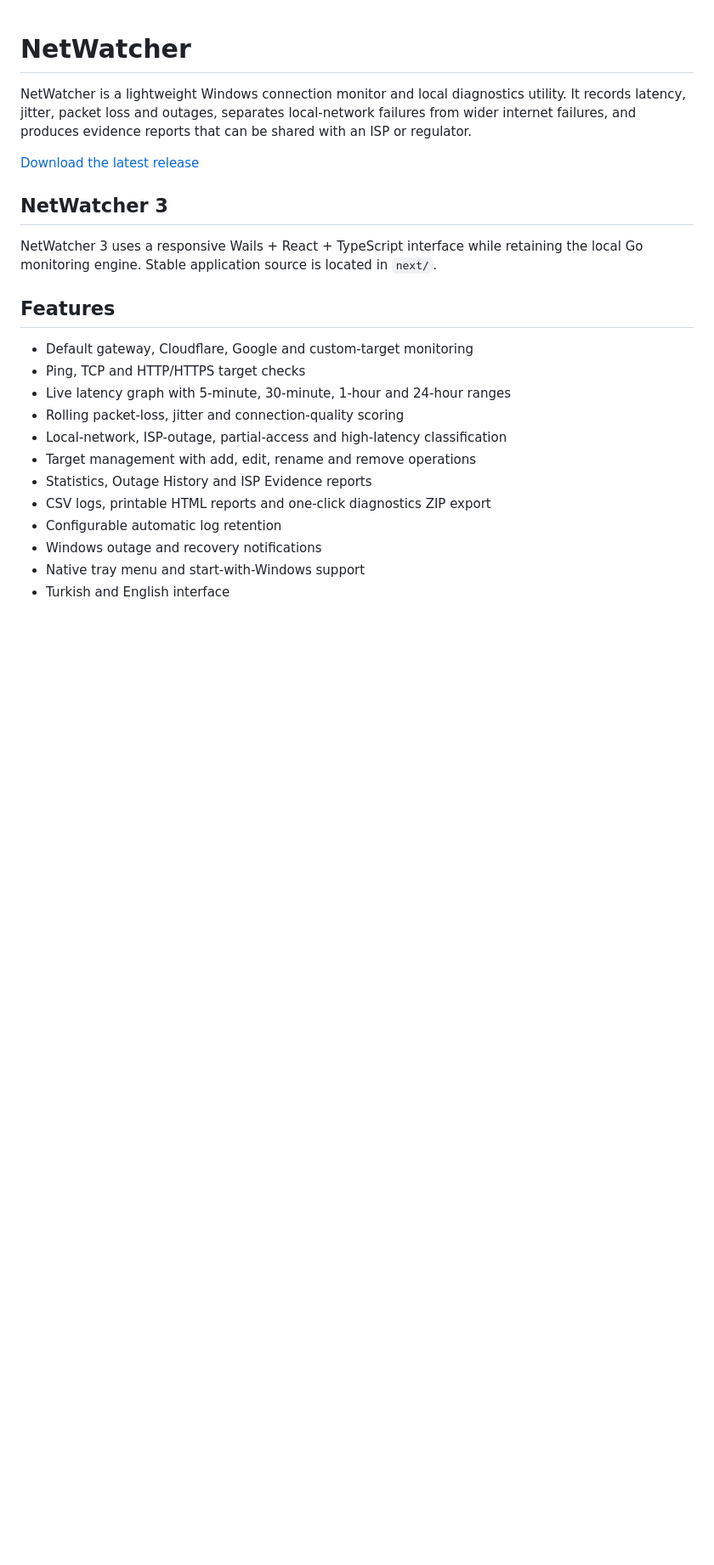
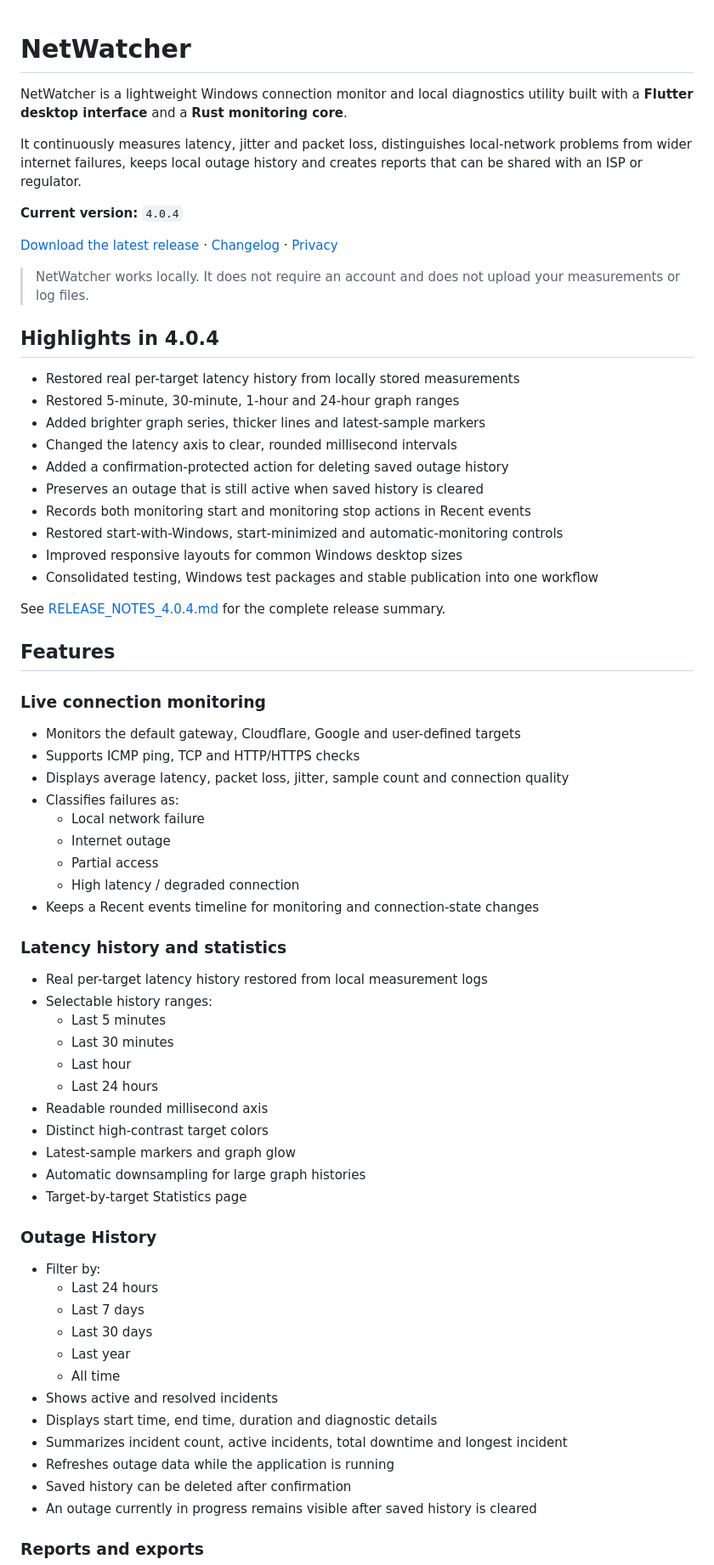
Before and after one commit to googIeuser/NetWatcher, a Markdown page: README.md, the part around one of its changes. Shown at 85% size. Drawn GitHub-style; blank space fills up the shorter version.

```diff
--- a/README.md
+++ b/README.md
@@ -1,24 +1,72 @@
 # NetWatcher
 
-NetWatcher is a lightweight Windows connection monitor and local diagnostics utility. It records latency, jitter, packet loss and outages, separates local-network failures from wider internet failures, and produces evidence reports that can be shared with an ISP or regulator.
+NetWatcher is a lightweight Windows connection monitor and local diagnostics utility built with a **Flutter desktop interface** and a **Rust monitoring core**.
 
-[Download the latest release](../../releases/latest)
+It continuously measures latency, jitter and packet loss, distinguishes local-network problems from wider internet failures, keeps local outage history and creates reports that can be shared with an ISP or regulator.
 
-## NetWatcher 3
+**Current version:** `4.0.4`
 
-NetWatcher 3 uses a responsive Wails + React + TypeScript interface while retaining the local Go monitoring engine. Stable application source is located in `next/`.
+[Download the latest release](../../releases/latest) · [Changelog](CHANGELOG.md) · [Privacy](PRIVACY.md)
+
+> NetWatcher works locally. It does not require an account and does not upload your measurements or log files.
+
+## Highlights in 4.0.4
+
+- Restored real per-target latency history from locally stored measurements
+- Restored 5-minute, 30-minute, 1-hour and 24-hour graph ranges
+- Added brighter graph series, thicker lines and latest-sample markers
+- Changed the latency axis to clear, rounded millisecond intervals
+- Added a confirmation-protected action for deleting saved outage history
+- Preserves an outage that is still active when saved history is cleared
+- Records both monitoring start and monitoring stop actions in Recent events
+- Restored start-with-Windows, start-minimized and automatic-monitoring controls
+- Improved responsive layouts for common Windows desktop sizes
+- Consolidated testing, Windows test packages and stable publication into one workflow
+
+See [RELEASE_NOTES_4.0.4.md](RELEASE_NOTES_4.0.4.md) for the complete release summary.
 
 ## Features
 
-- Default gateway, Cloudflare, Google and custom-target monitoring
-- Ping, TCP and HTTP/HTTPS target checks
-- Live latency graph with 5-minute, 30-minute, 1-hour and 24-hour ranges
-- Rolling packet-loss, jitter and connection-quality scoring
-- Local-network, ISP-outage, partial-access and high-latency classification
-- Target management with add, edit, rename and remove operations
-- Statistics, Outage History and ISP Evidence reports
-- CSV logs, printable HTML reports and one-click diagnostics ZIP export
-- Configurable automatic log retention
-- Windows outage and recovery notifications
-- Native tray menu and start-with-Windows support
-- Turkish and English interface
+### Live connection monitoring
+
+- Monitors the default gateway, Cloudflare, Google and user-defined targets
+- Supports ICMP ping, TCP and HTTP/HTTPS checks
+- Displays average latency, packet loss, jitter, sample count and connection quality
+- Classifies failures as:
+  - Local network failure
+  - Internet outage
+  - Partial access
+  - High latency / degraded connection
+- Keeps a Recent events timeline for monitoring and connection-state changes
+
+### Latency history and statistics
+
+- Real per-target latency history restored from local measurement logs
+- Selectable history ranges:
+  - Last 5 minutes
+  - Last 30 minutes
+  - Last hour
+  - Last 24 hours
+- Readable rounded millisecond axis
+- Distinct high-contrast target colors
+- Latest-sample markers and graph glow
+- Automatic downsampling for large graph histories
+- Target-by-target Statistics page
+
+### Outage History
+
+- Filter by:
+  - Last 24 hours
+  - Last 7 days
+  - Last 30 days
+  - Last year
+  - All time
+- Shows active and resolved incidents
+- Displays start time, end time, duration and diagnostic details
+- Summarizes incident count, active incidents, total downtime and longest incident
+- Refreshes outage data while the application is running
+- Saved history can be deleted after confirmation
+- An outage currently in progress remains visible after saved history is cleared
+
+### Reports and exports
+
```
Also changed, not shown: other parts of README.md (+154 -22 lines).
